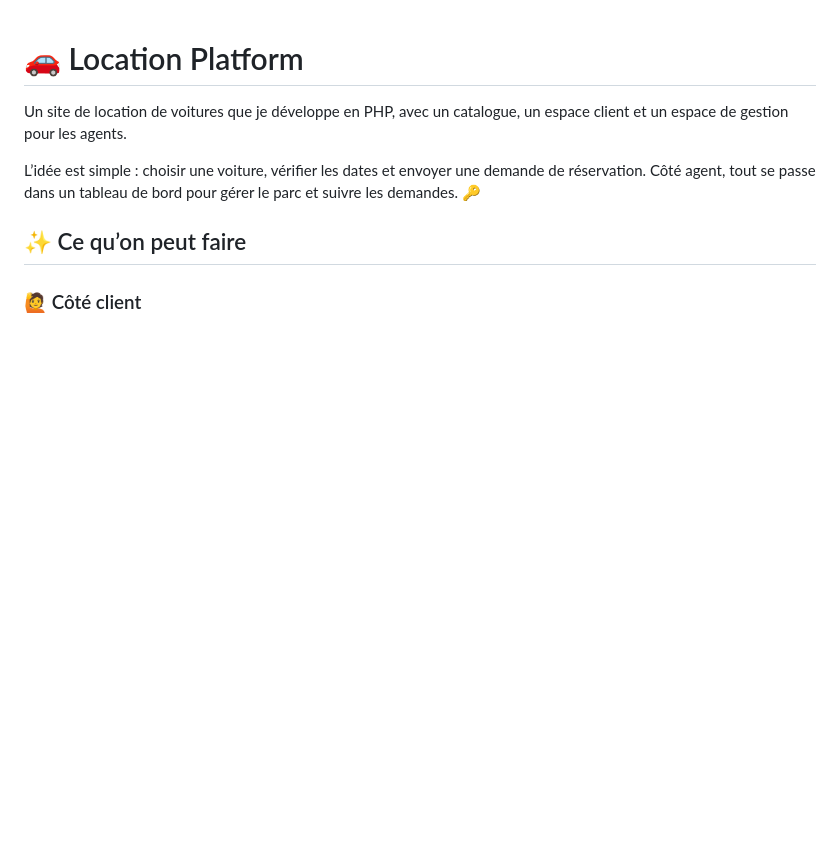
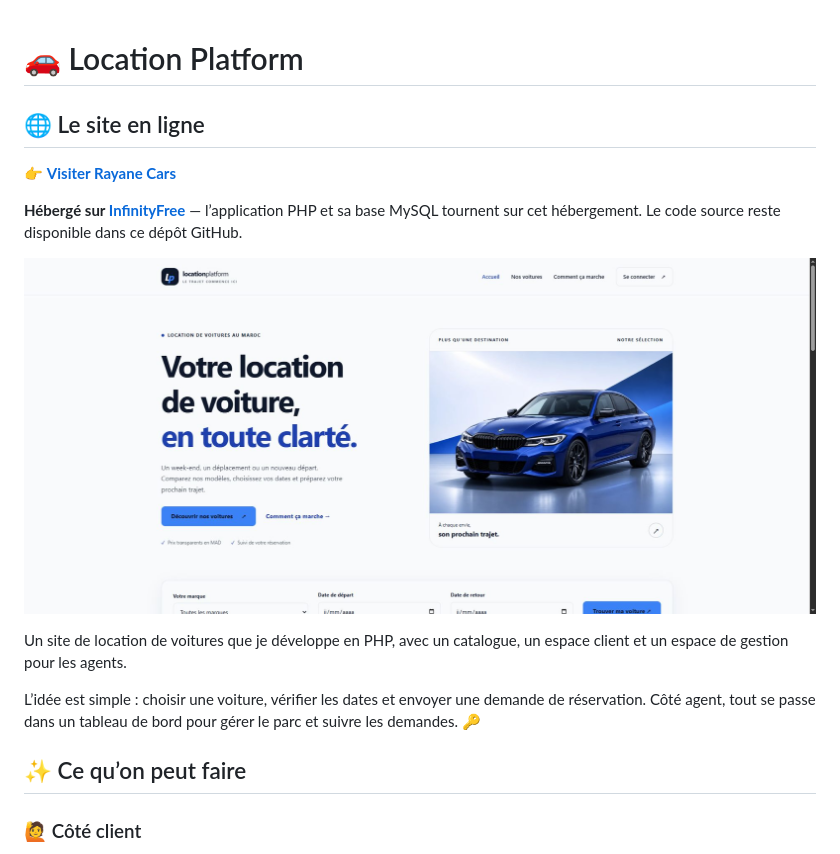
Before and after one commit to RayaneBen22/location-platform, a Markdown page: README.md, the part around the change. Rendered like a GitHub page; pictures changed too: docs/screenshots/infinityfree-home.jpg (added); blank space fills up the shorter version.

Commit message:
feat: publier Rayane Cars sur InfinityFree

```diff
--- a/README.md
+++ b/README.md
@@ -1,4 +1,12 @@
 # 🚗 Location Platform
+
+## 🌐 Le site en ligne
+
+👉 **[Visiter Rayane Cars](https://rayane-cars.infinityfreeapp.com/)**
+
+**Hébergé sur [InfinityFree](https://www.infinityfree.com/)** — l’application PHP et sa base MySQL tournent sur cet hébergement. Le code source reste disponible dans ce dépôt GitHub.
+
+![Aperçu de Rayane Cars hébergé sur InfinityFree](docs/screenshots/infinityfree-home.jpg)
 
 Un site de location de voitures que je développe en PHP, avec un catalogue, un espace client et un espace de gestion pour les agents.
 
```
Also changed, not shown: 2 other files.
